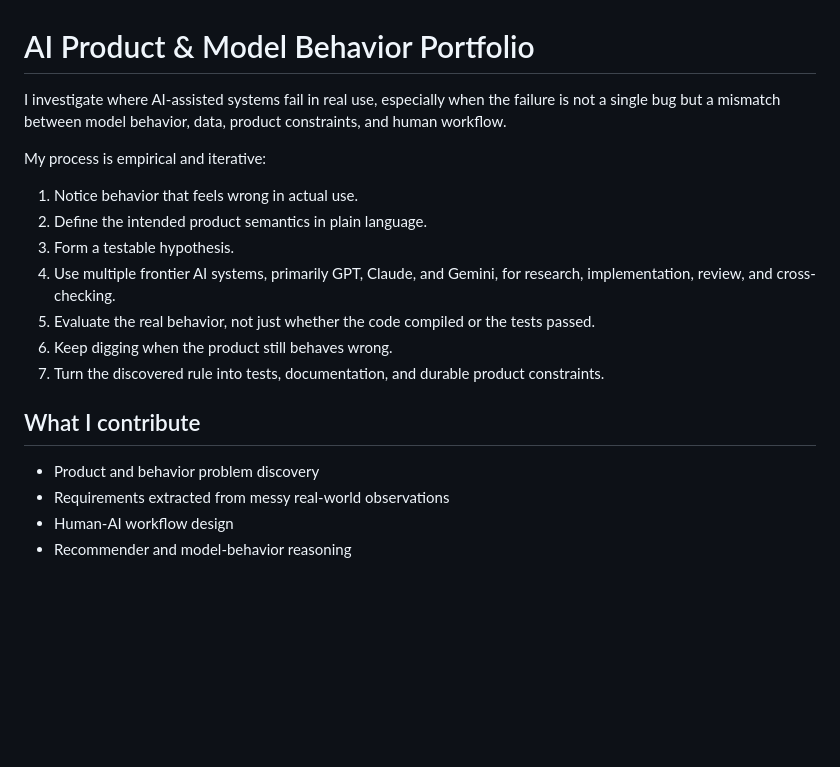
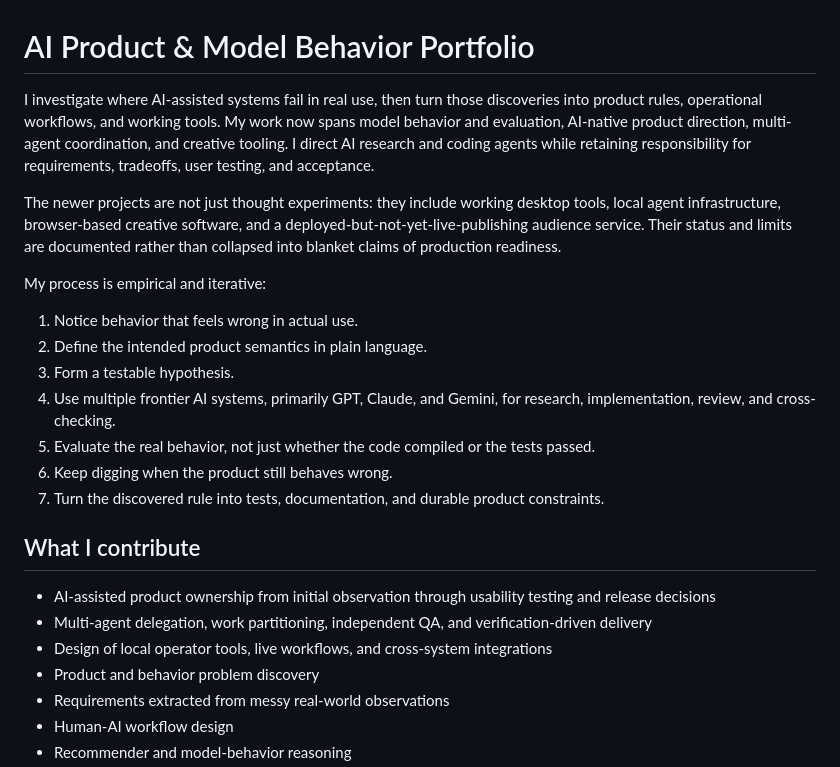
Before and after one commit to KraeskAI/ai-product-case-studies, a Markdown page: README.md, the part around one of its changes. GitHub-like rendering; blank space fills up the shorter version.

```diff
--- a/README.md
+++ b/README.md
@@ -1,6 +1,8 @@
 # AI Product & Model Behavior Portfolio
 
-I investigate where AI-assisted systems fail in real use, especially when the failure is not a single bug but a mismatch between model behavior, data, product constraints, and human workflow.
+I investigate where AI-assisted systems fail in real use, then turn those discoveries into product rules, operational workflows, and working tools. My work now spans model behavior and evaluation, AI-native product direction, multi-agent coordination, and creative tooling. I direct AI research and coding agents while retaining responsibility for requirements, tradeoffs, user testing, and acceptance.
+
+The newer projects are not just thought experiments: they include working desktop tools, local agent infrastructure, browser-based creative software, and a deployed-but-not-yet-live-publishing audience service. Their status and limits are documented rather than collapsed into blanket claims of production readiness.
 
 My process is empirical and iterative:
 
@@ -14,6 +16,9 @@ My process is empirical and iterative:
 
 ## What I contribute
 
+- AI-assisted product ownership from initial observation through usability testing and release decisions
+- Multi-agent delegation, work partitioning, independent QA, and verification-driven delivery
+- Design of local operator tools, live workflows, and cross-system integrations
 - Product and behavior problem discovery
 - Requirements extracted from messy real-world observations
 - Human-AI workflow design
```
Also changed, not shown: other parts of README.md (+29 -10 lines).
